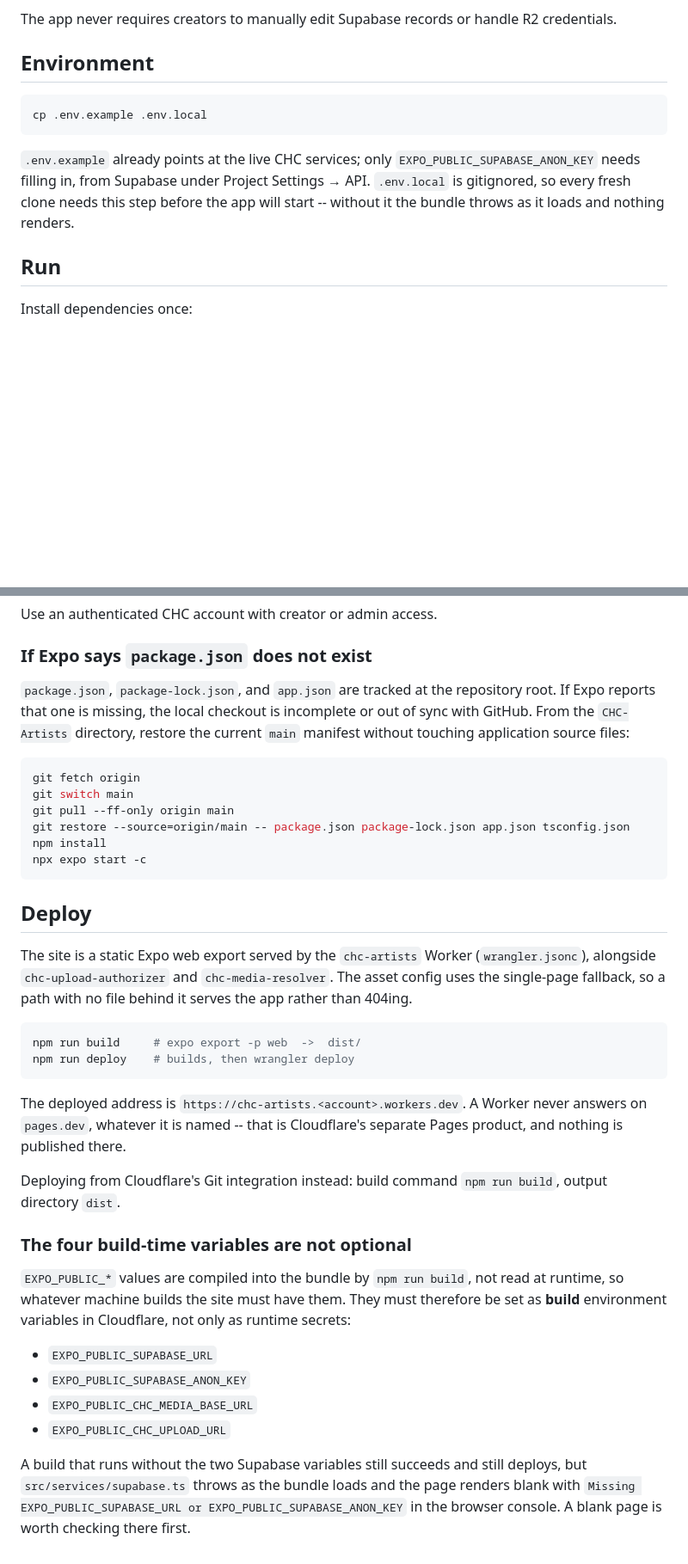
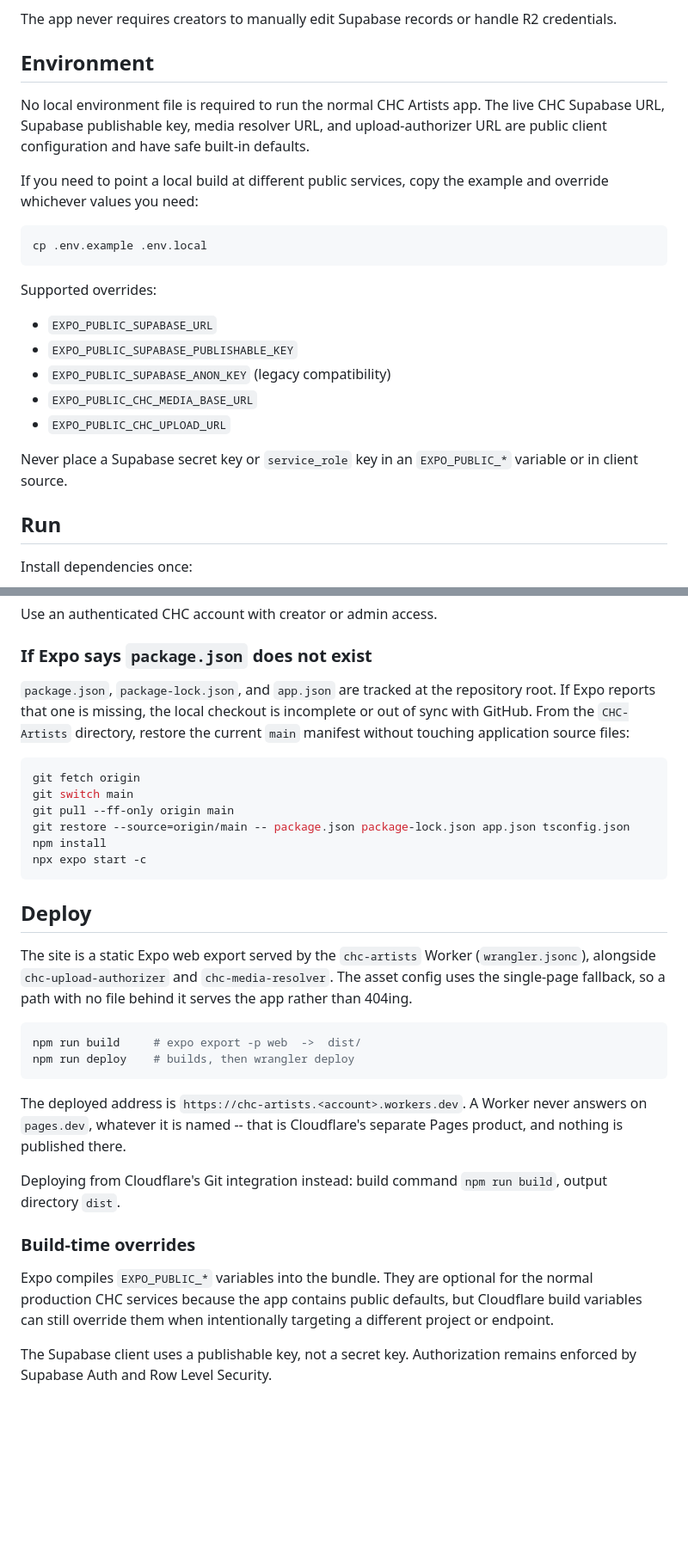
Before and after one commit to pKostantine/CHC-Artists, a Markdown page: README.md, 2 parts joined by grey strips. Shown at 86% size. GitHub-like rendering; blank space fills up the shorter version.

Commit message:
docs: document zero-config Expo and web startup

````diff
--- a/README.md
+++ b/README.md
@@ -26,15 +26,23 @@ The app never requires creators to manually edit Supabase records or handle R2 c
 
 ## Environment
 
+No local environment file is required to run the normal CHC Artists app. The live CHC Supabase URL, Supabase publishable key, media resolver URL, and upload-authorizer URL are public client configuration and have safe built-in defaults.
+
+If you need to point a local build at different public services, copy the example and override whichever values you need:
+
 ```bash
 cp .env.example .env.local
 ```
 
-`.env.example` already points at the live CHC services; only
-`EXPO_PUBLIC_SUPABASE_ANON_KEY` needs filling in, from Supabase under Project
-Settings → API. `.env.local` is gitignored, so every fresh clone needs this
-step before the app will start -- without it the bundle throws as it loads and
-nothing renders.
+Supported overrides:
+
+- `EXPO_PUBLIC_SUPABASE_URL`
+- `EXPO_PUBLIC_SUPABASE_PUBLISHABLE_KEY`
+- `EXPO_PUBLIC_SUPABASE_ANON_KEY` (legacy compatibility)
+- `EXPO_PUBLIC_CHC_MEDIA_BASE_URL`
+- `EXPO_PUBLIC_CHC_UPLOAD_URL`
+
+Never place a Supabase secret key or `service_role` key in an `EXPO_PUBLIC_*` variable or in client source.
 
 ## Run
 
@@ -66,10 +74,7 @@ Use an authenticated CHC account with creator or admin access.
 
 ### If Expo says `package.json` does not exist
 
-`package.json`, `package-lock.json`, and `app.json` are tracked at the repository
-root. If Expo reports that one is missing, the local checkout is incomplete or
-out of sync with GitHub. From the `CHC-Artists` directory, restore the current
-`main` manifest without touching application source files:
+`package.json`, `package-lock.json`, and `app.json` are tracked at the repository root. If Expo reports that one is missing, the local checkout is incomplete or out of sync with GitHub. From the `CHC-Artists` directory, restore the current `main` manifest without touching application source files:
 
 ```bash
 git fetch origin
@@ -82,37 +87,19 @@ npx expo start -c
 
 ## Deploy
 
-The site is a static Expo web export served by the `chc-artists` Worker
-(`wrangler.jsonc`), alongside `chc-upload-authorizer` and `chc-media-resolver`.
-The asset config uses the single-page fallback, so a path with no file behind
-it serves the app rather than 404ing.
+The site is a static Expo web export served by the `chc-artists` Worker (`wrangler.jsonc`), alongside `chc-upload-authorizer` and `chc-media-resolver`. The asset config uses the single-page fallback, so a path with no file behind it serves the app rather than 404ing.
 
 ```bash
 npm run build     # expo export -p web  ->  dist/
 npm run deploy    # builds, then wrangler deploy
 ```
 
-The deployed address is `https://chc-artists.<account>.workers.dev`. A Worker
-never answers on `pages.dev`, whatever it is named -- that is Cloudflare's
-separate Pages product, and nothing is published there.
+The deployed address is `https://chc-artists.<account>.workers.dev`. A Worker never answers on `pages.dev`, whatever it is named -- that is Cloudflare's separate Pages product, and nothing is published there.
 
-Deploying from Cloudflare's Git integration instead: build command
-`npm run build`, output directory `dist`.
+Deploying from Cloudflare's Git integration instead: build command `npm run build`, output directory `dist`.
 
-### The four build-time variables are not optional
+### Build-time overrides
 
-`EXPO_PUBLIC_*` values are compiled into the bundle by `npm run build`, not
-read at runtime, so whatever machine builds the site must have them. They
-must therefore be set as **build** environment variables in Cloudflare, not
-only as runtime secrets:
+Expo compiles `EXPO_PUBLIC_*` variables into the bundle. They are optional for the normal production CHC services because the app contains public defaults, but Cloudflare build variables can still override them when intentionally targeting a different project or endpoint.
 
-- `EXPO_PUBLIC_SUPABASE_URL`
-- `EXPO_PUBLIC_SUPABASE_ANON_KEY`
-- `EXPO_PUBLIC_CHC_MEDIA_BASE_URL`
-- `EXPO_PUBLIC_CHC_UPLOAD_URL`
-
-A build that runs without the two Supabase variables still succeeds and still
-deploys, but `src/services/supabase.ts` throws as the bundle loads and the
-page renders blank with `Missing EXPO_PUBLIC_SUPABASE_URL or
-EXPO_PUBLIC_SUPABASE_ANON_KEY` in the browser console. A blank page is worth
-checking there first.
+The Supabase client uses a publishable key, not a secret key. Authorization remains enforced by Supabase Auth and Row Level Security.
````
